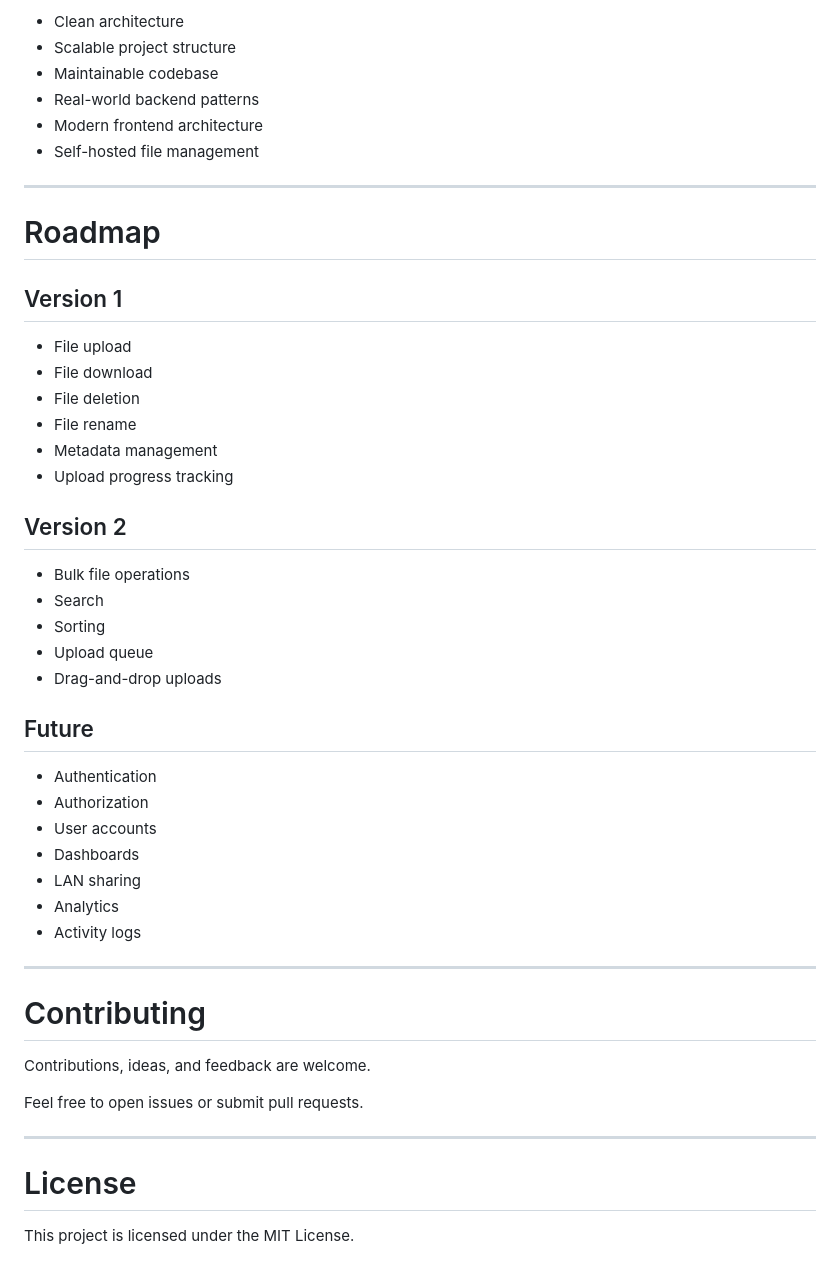
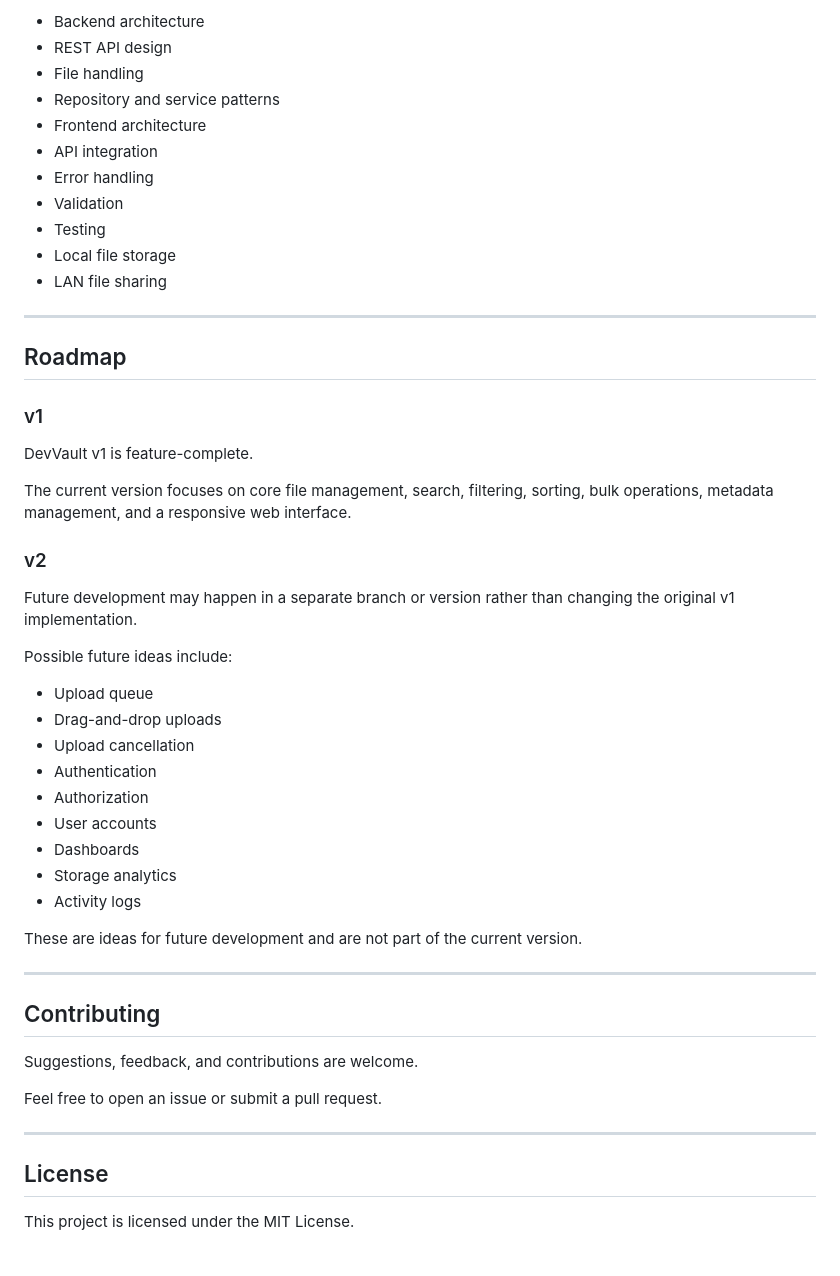
Before and after one commit to XtremeRahul007/devvault-api, a Markdown page: readme.md, the part around one of its changes. GitHub-like rendering.

```diff
--- a/readme.md
+++ b/readme.md
@@ -169,52 +159,54 @@ Goals include:
 
-* Clean architecture
-* Scalable project structure
-* Maintainable codebase
-* Real-world backend patterns
-* Modern frontend architecture
-* Self-hosted file management
+- Backend architecture
+- REST API design
+- File handling
+- Repository and service patterns
+- Frontend architecture
+- API integration
+- Error handling
+- Validation
+- Testing
+- Local file storage
+- LAN file sharing
 
 ---
 
-# Roadmap
+## Roadmap
 
-## Version 1
+### v1
 
-* File upload
-* File download
-* File deletion
-* File rename
-* Metadata management
-* Upload progress tracking
+DevVault v1 is feature-complete.
 
-## Version 2
+The current version focuses on core file management, search, filtering, sorting, bulk operations, metadata management, and a responsive web interface.
 
-* Bulk file operations
-* Search
-* Sorting
-* Upload queue
-* Drag-and-drop uploads
+### v2
 
-## Future
+Future development may happen in a separate branch or version rather than changing the original v1 implementation.
 
-* Authentication
-* Authorization
-* User accounts
-* Dashboards
-* LAN sharing
-* Analytics
-* Activity logs
+Possible future ideas include:
+
+- Upload queue
+- Drag-and-drop uploads
+- Upload cancellation
+- Authentication
+- Authorization
+- User accounts
+- Dashboards
+- Storage analytics
+- Activity logs
+
+These are ideas for future development and are not part of the current version.
 
 ---
 
-# Contributing
+## Contributing
 
-Contributions, ideas, and feedback are welcome.
+Suggestions, feedback, and contributions are welcome.
 
-Feel free to open issues or submit pull requests.
+Feel free to open an issue or submit a pull request.
 
 ---
 
-# License
+## License
 
 This project is licensed under the MIT License.
```
Also changed, not shown: other parts of readme.md (+71 -81 lines).
